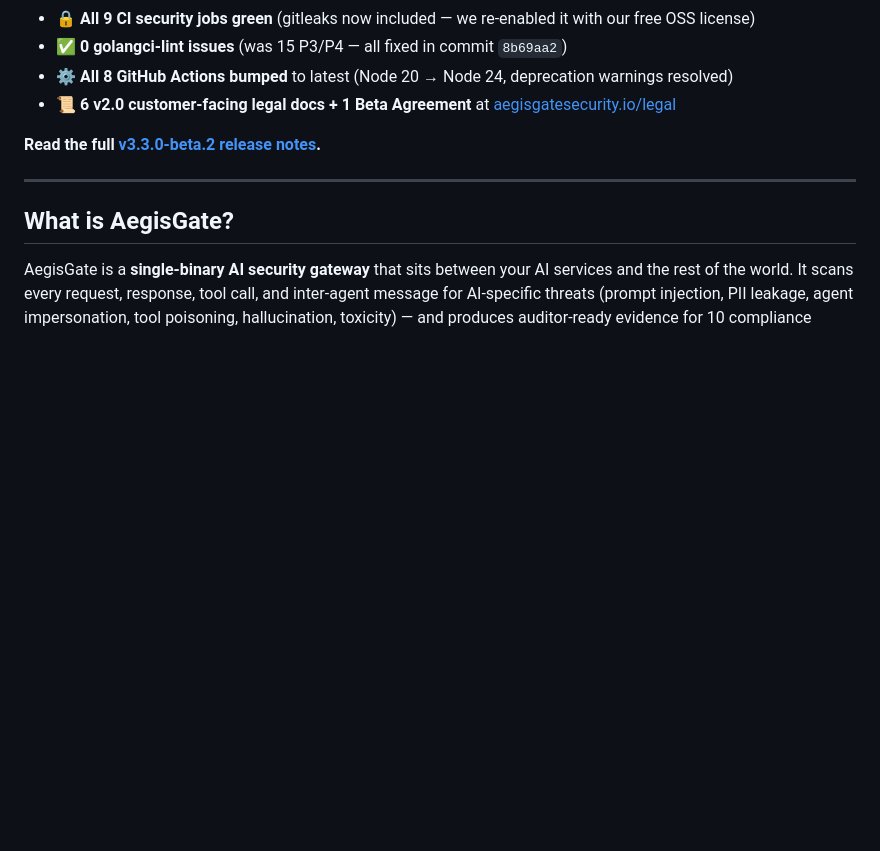
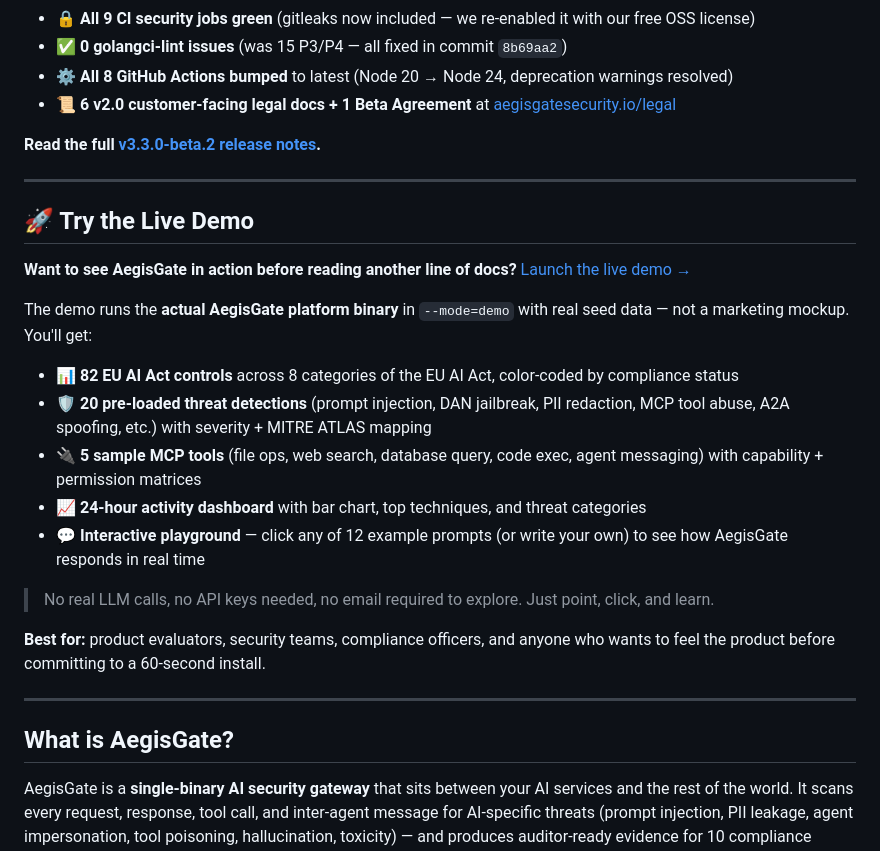
Before and after one commit to aegisgatesecurity/aegisgate-platform, a Markdown page: README.md, the part around the change. Rendered like a GitHub page; blank space fills up the shorter version.

Commit message:
docs(readme): add 'Try the Live Demo' callout section after 'What's New'
Added 2026-06-10 as part of Phase 4 (polish) of the launch roadmap.
The README now has a prominent '🚀 Try the Live Demo' callout block
right after the 'What's New in v3.3.0-beta.2' section, before the
'What is AegisGate?' description.

The callout:
- Highlights that the demo runs the REAL platform binary (not a mockup)
- Lists the 5 main features visible in the demo (82 EU AI Act, 20 threats,
  5 MCP tools, 24h dashboard, interactive playground)
- Uses a 'Best for' line to set expectations
- Uses bullet points and emojis for scannability
- Bold on key numbers (82, 20, 5, 24) for impact

This makes the demo the SECOND most prominent element in the README
(after the title), giving GitHub visitors an immediate, low-friction
path to experiencing the product.

Refs SESSION-ANCHOR-2026-06-10-demo-site-live.md Day 3.6.

Signed-off-by: AegisGate Security <security@aegisgatesecurity.io>

```diff
--- a/README.md
+++ b/README.md
@@ -33,6 +33,24 @@
 - 📜 **6 v2.0 customer-facing legal docs + 1 Beta Agreement** at [aegisgatesecurity.io/legal](https://aegisgatesecurity.io/legal/)
 
 **Read the full [v3.3.0-beta.2 release notes](https://github.com/aegisgatesecurity/aegisgate-platform/releases/tag/v3.3.0-beta.2).**
+
+---
+
+## 🚀 Try the Live Demo
+
+**Want to see AegisGate in action before reading another line of docs?** [Launch the live demo →](https://demo.aegisgatesecurity.io/)
+
+The demo runs the **actual AegisGate platform binary** in `--mode=demo` with real seed data — not a marketing mockup. You'll get:
+
+- 📊 **82 EU AI Act controls** across 8 categories of the EU AI Act, color-coded by compliance status
+- 🛡️ **20 pre-loaded threat detections** (prompt injection, DAN jailbreak, PII redaction, MCP tool abuse, A2A spoofing, etc.) with severity + MITRE ATLAS mapping
+- 🔌 **5 sample MCP tools** (file ops, web search, database query, code exec, agent messaging) with capability + permission matrices
+- 📈 **24-hour activity dashboard** with bar chart, top techniques, and threat categories
+- 💬 **Interactive playground** — click any of 12 example prompts (or write your own) to see how AegisGate responds in real time
+
+> No real LLM calls, no API keys needed, no email required to explore. Just point, click, and learn.
+
+**Best for:** product evaluators, security teams, compliance officers, and anyone who wants to feel the product before committing to a 60-second install.
 
 ---
 
```
